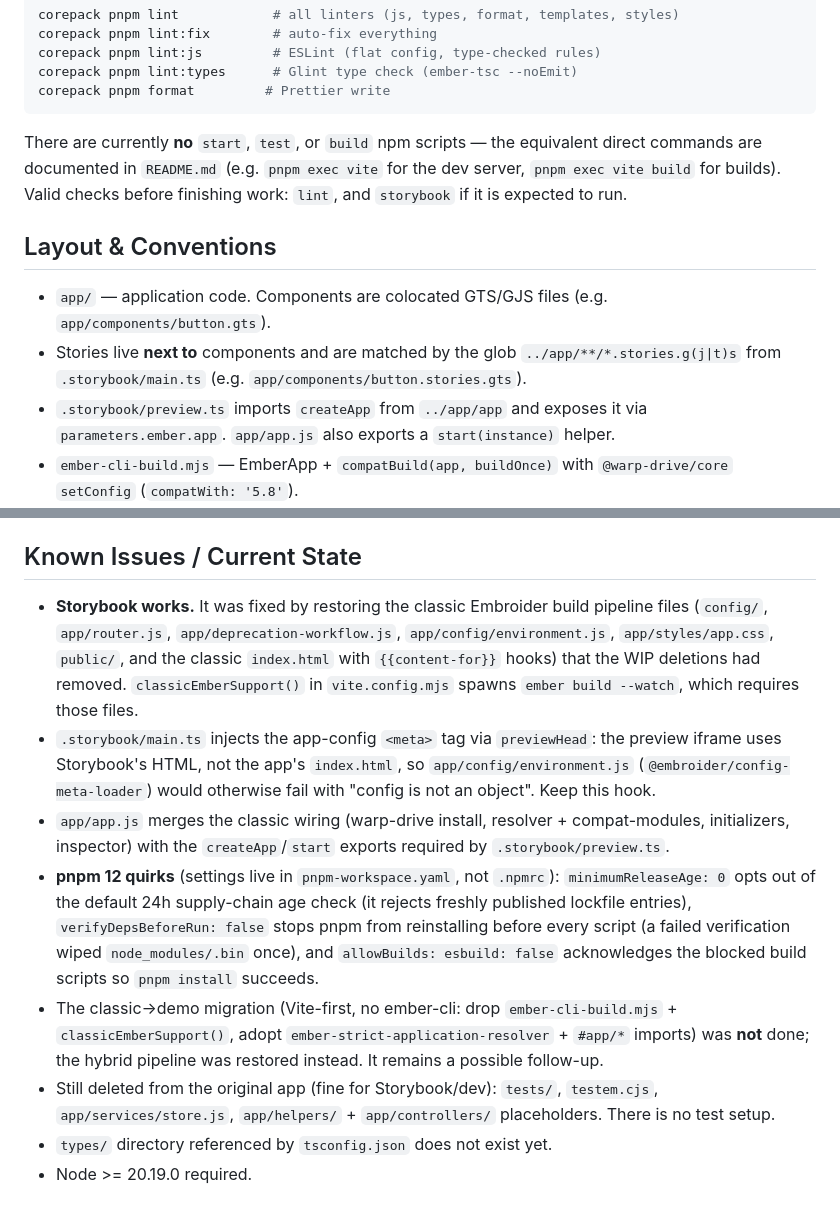
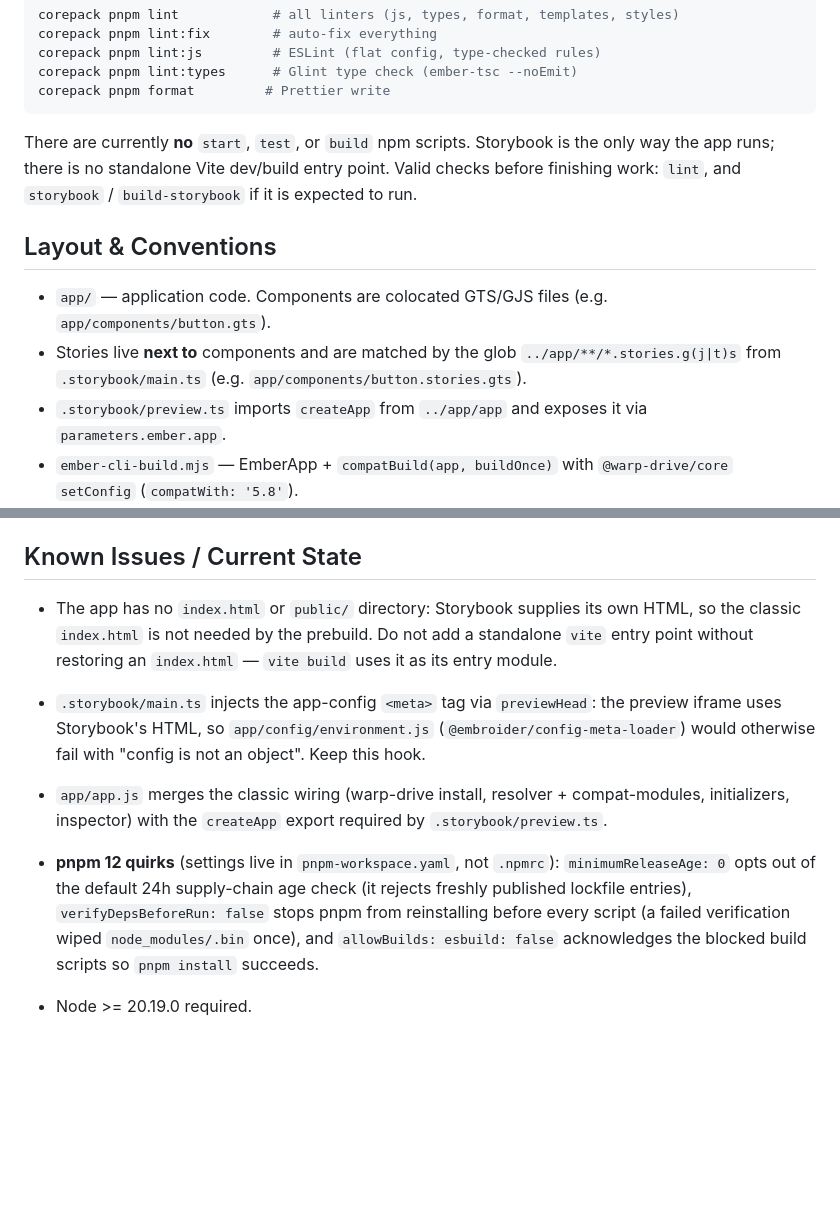
Before and after one commit to elpoelma/ember-storybook-experiment, a Markdown page: AGENTS.md, 2 parts joined by grey strips. Drawn GitHub-style; blank space fills up the shorter version.

Commit message:
cleanup AGENTS.md

````diff
--- a/AGENTS.md
+++ b/AGENTS.md
@@ -31,10 +31,10 @@ corepack pnpm lint:types      # Glint type check (ember-tsc --noEmit)
 corepack pnpm format         # Prettier write
 ```
 
-There are currently **no** `start`, `test`, or `build` npm scripts — the
-equivalent direct commands are documented in `README.md` (e.g. `pnpm exec vite`
-for the dev server, `pnpm exec vite build` for builds). Valid checks before
-finishing work: `lint`, and `storybook` if it is expected to run.
+There are currently **no** `start`, `test`, or `build` npm scripts. Storybook is
+the only way the app runs; there is no standalone Vite dev/build entry point.
+Valid checks before finishing work: `lint`, and `storybook` /
+`build-storybook` if it is expected to run.
 
 ## Layout & Conventions
 
@@ -44,8 +44,7 @@ finishing work: `lint`, and `storybook` if it is expected to run.
   `../app/**/*.stories.g(j|t)s` from `.storybook/main.ts`
   (e.g. `app/components/button.stories.gts`).
 - `.storybook/preview.ts` imports `createApp` from `../app/app` and exposes it
-  via `parameters.ember.app`. `app/app.js` also exports a `start(instance)`
-  helper.
+  via `parameters.ember.app`.
 - `ember-cli-build.mjs` — EmberApp + `compatBuild(app, buildOnce)` with
   `@warp-drive/core` `setConfig` (`compatWith: '5.8'`).
 - `vite.config.mjs` — `@embroider/vite` plugins (`classicEmberSupport`,
@@ -71,19 +70,20 @@ finishing work: `lint`, and `storybook` if it is expected to run.
 
 ## Known Issues / Current State
 
-- **Storybook works.** It was fixed by restoring the classic Embroider build
-  pipeline files (`config/`, `app/router.js`, `app/deprecation-workflow.js`,
-  `app/config/environment.js`, `app/styles/app.css`, `public/`, and the
-  classic `index.html` with `{{content-for}}` hooks) that the WIP deletions
-  had removed. `classicEmberSupport()` in `vite.config.mjs` spawns
-  `ember build --watch`, which requires those files.
+- The app has no `index.html` or `public/` directory: Storybook supplies its
+  own HTML, so the classic `index.html` is not needed by the prebuild. Do not
+  add a standalone `vite` entry point without restoring an `index.html` —
+  `vite build` uses it as its entry module.
+
 - `.storybook/main.ts` injects the app-config `<meta>` tag via `previewHead`:
-  the preview iframe uses Storybook's HTML, not the app's `index.html`, so
-  `app/config/environment.js` (`@embroider/config-meta-loader`) would
-  otherwise fail with "config is not an object". Keep this hook.
+  the preview iframe uses Storybook's HTML, so `app/config/environment.js`
+  (`@embroider/config-meta-loader`) would otherwise fail with "config is not
+  an object". Keep this hook.
+
 - `app/app.js` merges the classic wiring (warp-drive install, resolver +
-  compat-modules, initializers, inspector) with the `createApp`/`start`
-  exports required by `.storybook/preview.ts`.
+  compat-modules, initializers, inspector) with the `createApp` export
+  required by `.storybook/preview.ts`.
+
 - **pnpm 12 quirks** (settings live in `pnpm-workspace.yaml`, not `.npmrc`):
   `minimumReleaseAge: 0` opts out of the default 24h supply-chain age check
   (it rejects freshly published lockfile entries),
@@ -91,12 +91,4 @@ finishing work: `lint`, and `storybook` if it is expected to run.
   script (a failed verification wiped `node_modules/.bin` once), and
   `allowBuilds: esbuild: false` acknowledges the blocked build scripts so
   `pnpm install` succeeds.
-- The classic→demo migration (Vite-first, no ember-cli: drop
-  `ember-cli-build.mjs` + `classicEmberSupport()`, adopt
-  `ember-strict-application-resolver` + `#app/*` imports) was **not** done;
-  the hybrid pipeline was restored instead. It remains a possible follow-up.
-- Still deleted from the original app (fine for Storybook/dev): `tests/`,
-  `testem.cjs`, `app/services/store.js`, `app/helpers/` + `app/controllers/`
-  placeholders. There is no test setup.
-- `types/` directory referenced by `tsconfig.json` does not exist yet.
 - Node >= 20.19.0 required.
````
